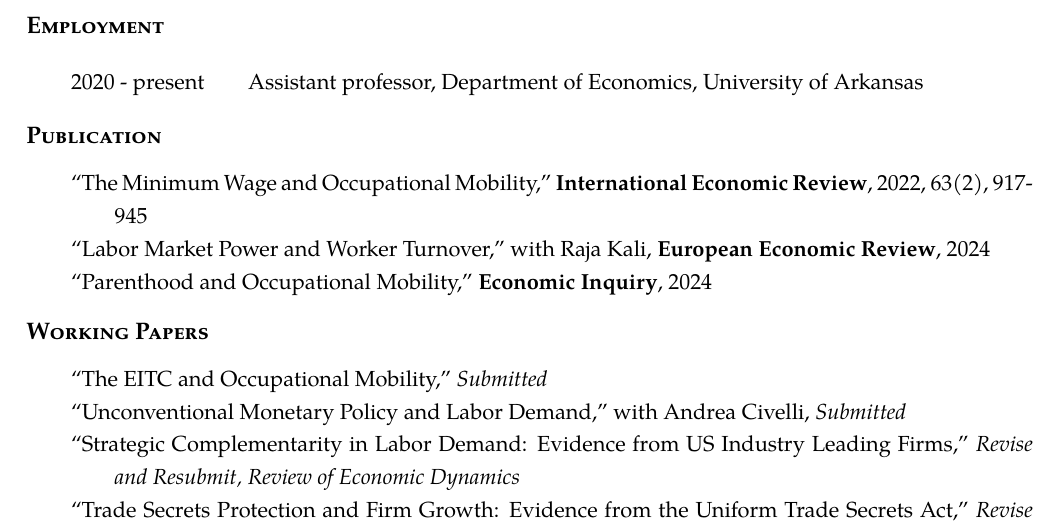
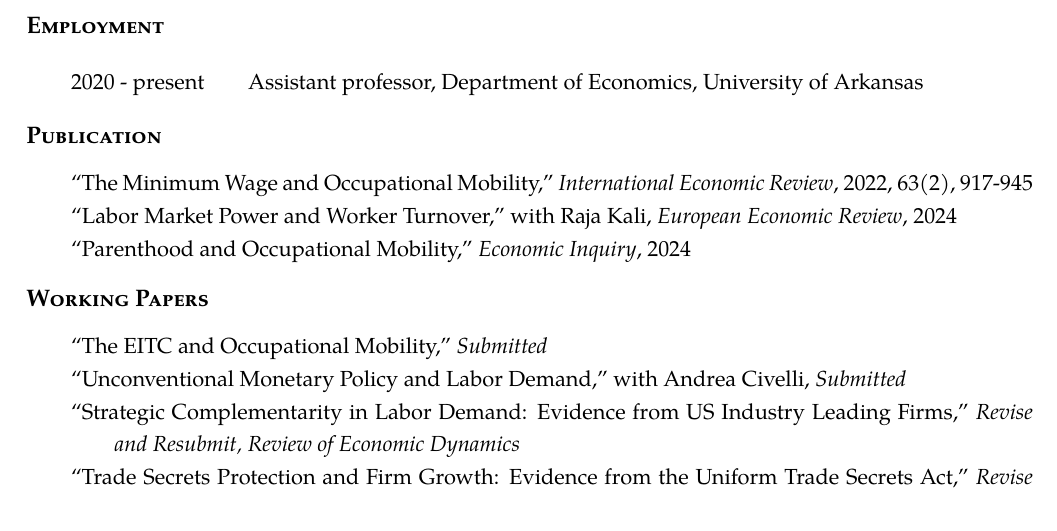
Before and after one commit to Andrew-YizhouLiu/Andrew-YizhouLiu.github.io, a LaTeX CV (files/Liu, Andrew Yizhou-CV.tex): part of page 1 of 2, cut so that both start at the same text. Compiled offline with pdfLaTeX.

Commit message:
Jan 2025 v2

```diff
--- a/files/Liu, Andrew Yizhou-CV.tex
+++ b/files/Liu, Andrew Yizhou-CV.tex
@@ -164,9 +164,9 @@
 % Publication
 \begin{rSection}{Publication}
 \begin{tabularx}{\linewidth}{>{\hangindent=2em}X}
-``The Minimum Wage and Occupational Mobility,'' {\bf{International Economic Review}}, 2022, 63(2), 917-945\\
-``Labor Market Power and Worker Turnover,'' with Raja Kali, {\bf{European Economic Review}}, 2024\\
-``Parenthood and Occupational Mobility,'' {\bf{Economic Inquiry}}, 2024\\
+``The Minimum Wage and Occupational Mobility,'' \emph{International Economic Review}, 2022, 63(2), 917-945\\
+``Labor Market Power and Worker Turnover,'' with Raja Kali, \emph{European Economic Review}, 2024\\
+``Parenthood and Occupational Mobility,'' \emph{Economic Inquiry}, 2024\\
 \end{tabularx}
 \end{rSection}
 
```
Also changed, not shown: files/Liu, Andrew Yizhou-CV.pdf, 1 other file.
